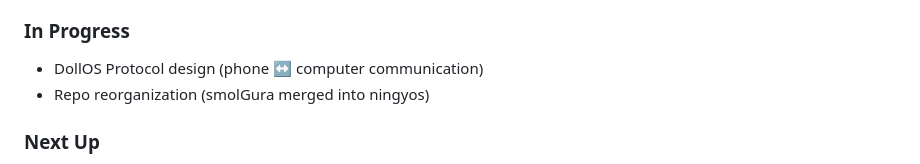
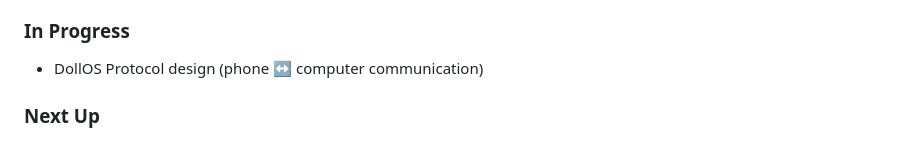
Before and after one commit to ningyos/DollOS, a Markdown page: CLAUDE.md, the part around the change. Rendered like a GitHub page.

Commit message:
docs: update status — repo reorg complete

```diff
--- a/CLAUDE.md
+++ b/CLAUDE.md
@@ -126,7 +126,6 @@ Read the relevant spec before starting any work.
 
 ### In Progress
 - DollOS Protocol design (phone ↔ computer communication)
-- Repo reorganization (smolGura merged into ningyos)
 
 ### Next Up
 - DollOS Protocol spec + implementation
```
